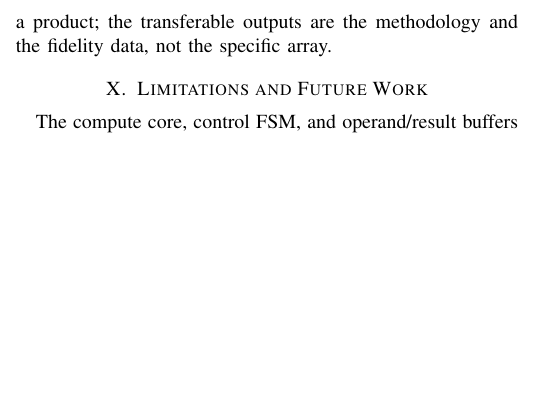
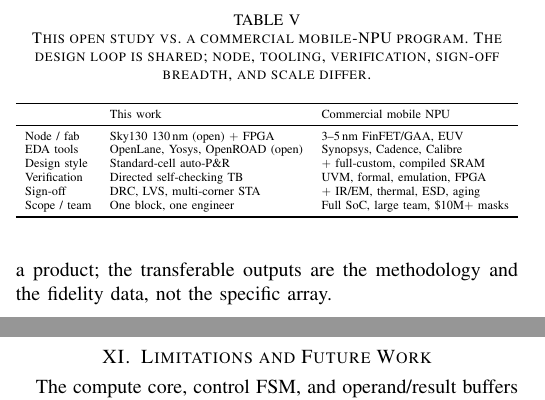
Before and after one commit to shlok2018/ds-cnn-kws-accelerator, a LaTeX paper (paper/main.tex): part of one column of page 5 of 6 before the commit and two parts of the columns of page 5 of 6 after it, the two joined at a grey line, cut at the place of the change, the shorter picture padded with empty space. Compiled offline with pdfLaTeX.

Commit message:
paper: add "A Microcosm of Commercial NPU Design" section
Frames the project as a research-scale, open-tool instance of the same design
loop commercial mobile NPUs (Apple Neural Engine, Qualcomm Hexagon, Edge TPU)
run for always-on keyword spotting: same DSE->RTL->P&R->DRC/LVS/STA->FPGA +
model co-design loop, differing in node, EDA tooling, verification, sign-off
breadth, and scale (Table: this work vs commercial NPU).

NOTE: Limitations/Predicted-vs-Measured still describe the pre-signoff state
(139 MHz post-placement, "LVS did not run", pipelining as future work); those
need a follow-up sync with the completed Step 2/3 results in rtl/openlane/SIGNOFF.md.

Co-Authored-By: Claude Fable 5 <noreply@anthropic.com>

```diff
--- a/paper/main.tex
+++ b/paper/main.tex
@@ -441,3 +474,23 @@ outputs are the methodology and the fidelity data, not the specific array.
+\begin{table}[t]
+\caption{This open study vs.\ a commercial mobile-NPU program. The design loop is
+shared; node, tooling, verification, sign-off breadth, and scale differ.}
+\label{tab:industrial}
+\centering\footnotesize
+\resizebox{\columnwidth}{!}{%
+\begin{tabular}{lll}
+\toprule
+ & This work & Commercial mobile NPU \\
+\midrule
+Node / fab   & Sky130 130\,nm (open) $+$ FPGA   & 3--5\,nm FinFET/GAA, EUV \\
+EDA tools    & OpenLane, Yosys, OpenROAD (open) & Synopsys, Cadence, Calibre \\
+Design style & Standard-cell auto-P\&R          & $+$ full-custom, compiled SRAM \\
+Verification & Directed self-checking TB        & UVM, formal, emulation, FPGA \\
+Sign-off     & DRC, LVS, multi-corner STA       & $+$ IR/EM, thermal, ESD, aging \\
+Scope / team & One block, one engineer          & Full SoC, large team, \$10M$+$ masks \\
+\bottomrule
+\end{tabular}}
+\end{table}
+
 \section{Limitations and Future Work}
 The compute core, control FSM, and operand/result buffers are all implemented in
 RTL and verified (and the accelerator also maps to an ECP5 FPGA at \approxs$54$\,MHz
```
Also changed, not shown: paper/main.tex (33 more changed lines).
